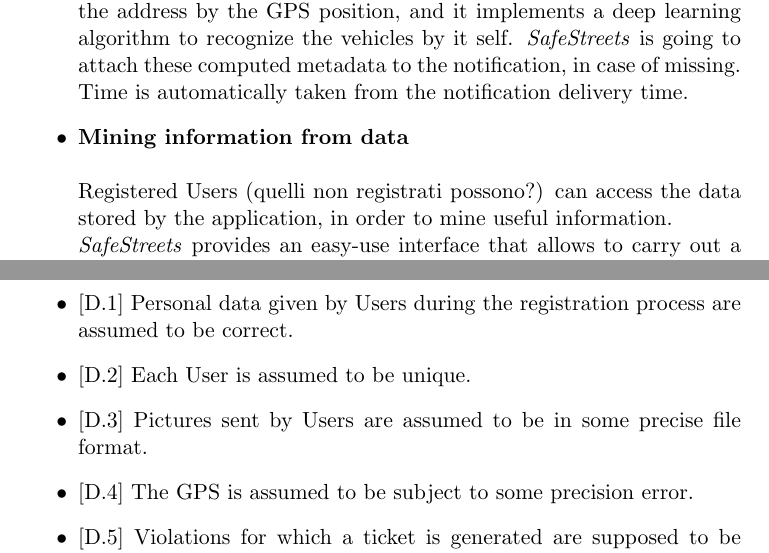
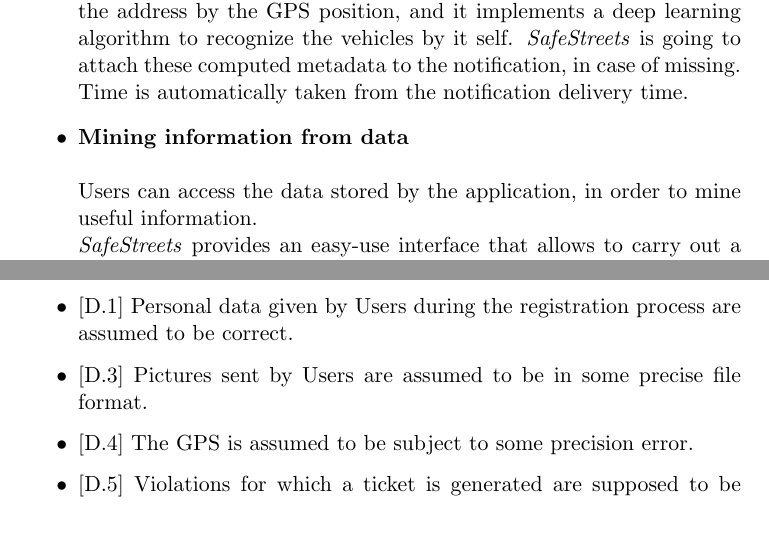
Before and after one commit to manuelsalamino/SoftwareEngineering2-Project, a LaTeX document (RASD/latex/main.tex, which reads RASD/latex/Files/overall_description.tex): two parts of pages 12 and 14 of 36, joined at a grey line, cut so that both start at the same text, the shorter picture padded with empty space. Compiled offline with pdfLaTeX.

Commit message:
updated overall_description after last meeting

```diff
--- a/RASD/latex/Files/overall_description.tex
+++ b/RASD/latex/Files/overall_description.tex
@@ -74,7 +75,7 @@
     Not all of these data are mandatory for the User to send, only a picture, the GPS position and the kind of violations are: \textit{SafeStreets} uses an algorithm to catch the license plates from the picture, can obtain the address by the GPS position, and it implements a deep learning algorithm to recognize the vehicles by it self. \textit{SafeStreets} is going to attach these computed metadata to the notification, in case of missing. Time is automatically taken from the notification delivery time.
 
     \item\textbf{Mining information from data}\\\\
-    Registered Users (quelli non registrati possono?) can access the  data stored by the application, in order to mine useful information. \\ \textit{SafeStreets} provides an easy-use interface that allows to  carry out a search for violations based upon different criteria: the \textit{kind} of the violations, the \textit{place} in which happen, the \textit{time}, and the \textit{kind of vehicle} involved.
+    Users can access the  data stored by the application, in order to mine useful information. \\ \textit{SafeStreets} provides an easy-use interface that allows to  carry out a search for violations based upon different criteria: the \textit{kind} of the violations, the \textit{place} in which happen, the \textit{time}, and the \textit{kind of vehicle} involved.
     A user can then extract information from this data, for example, search for a place, and then see at which time slot of the day, more violations are committed in that place, or in which place or at which time slot, a precise type of violation occurs the most.\\
     By the way, due to privacy purposes, license plates related to violations are not visible by a normal User, neither a User can search some information about a precise vehicle with a precise license place.
 
@@ -123,7 +124,7 @@
 \subsubsection{Domain Assumptions}
 \begin{itemize}
     \item {[D.1]} Personal data given by Users during the registration process are assumed to be correct.
-    \item {[D.2]} Each User is assumed to be unique.
+    %\item {[D.2]} Each User is assumed to be unique.
     \item {[D.3]} Pictures sent by Users are assumed to be in some precise file format.
     \item {[D.4]} The GPS is assumed to be subject to some precision error.
     \item {[D.5]} Violations for which a ticket is generated are supposed to be validated by authorities first.
```
Also changed, not shown: RASD/latex/Files/overall_description.tex (7 more changed lines).
